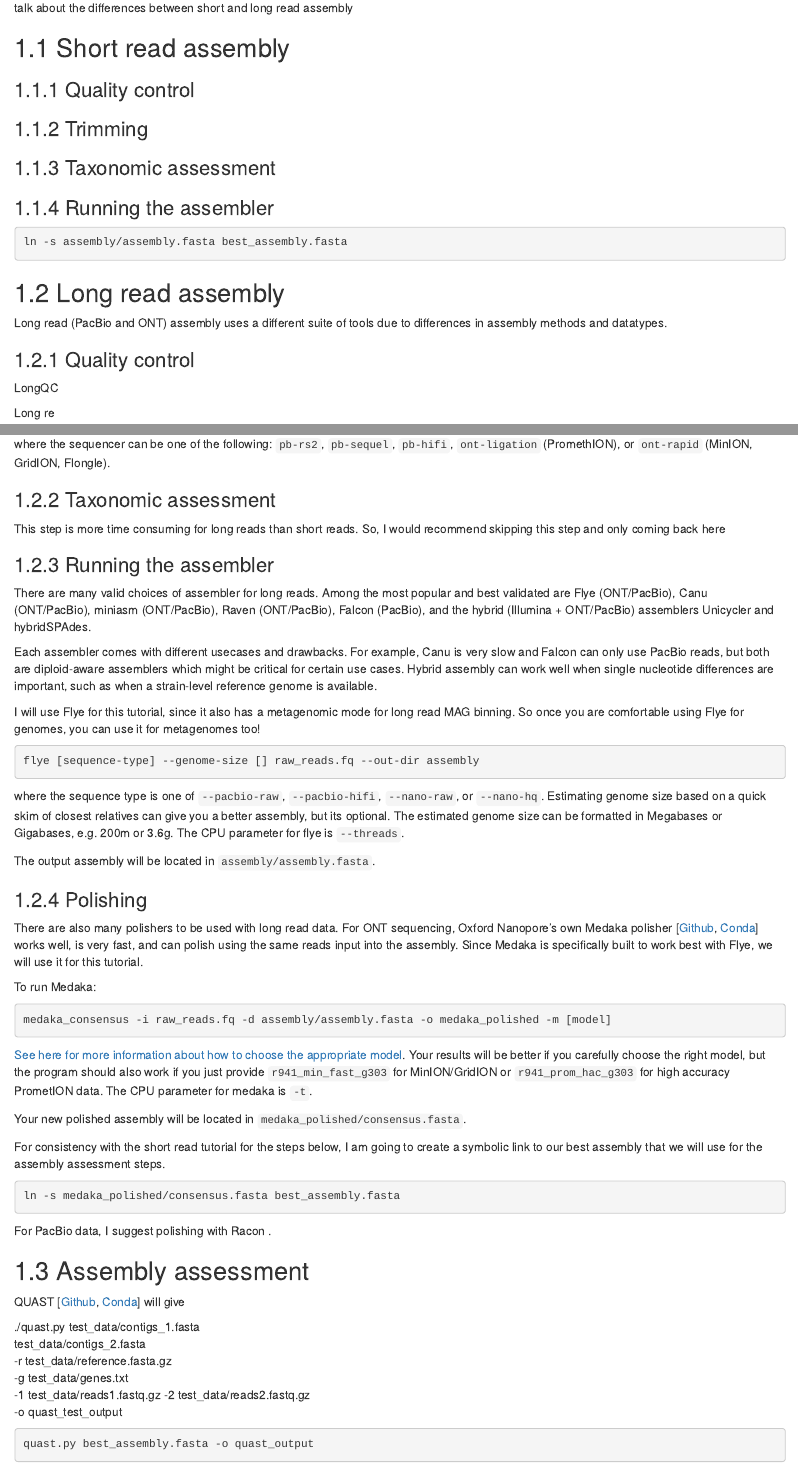
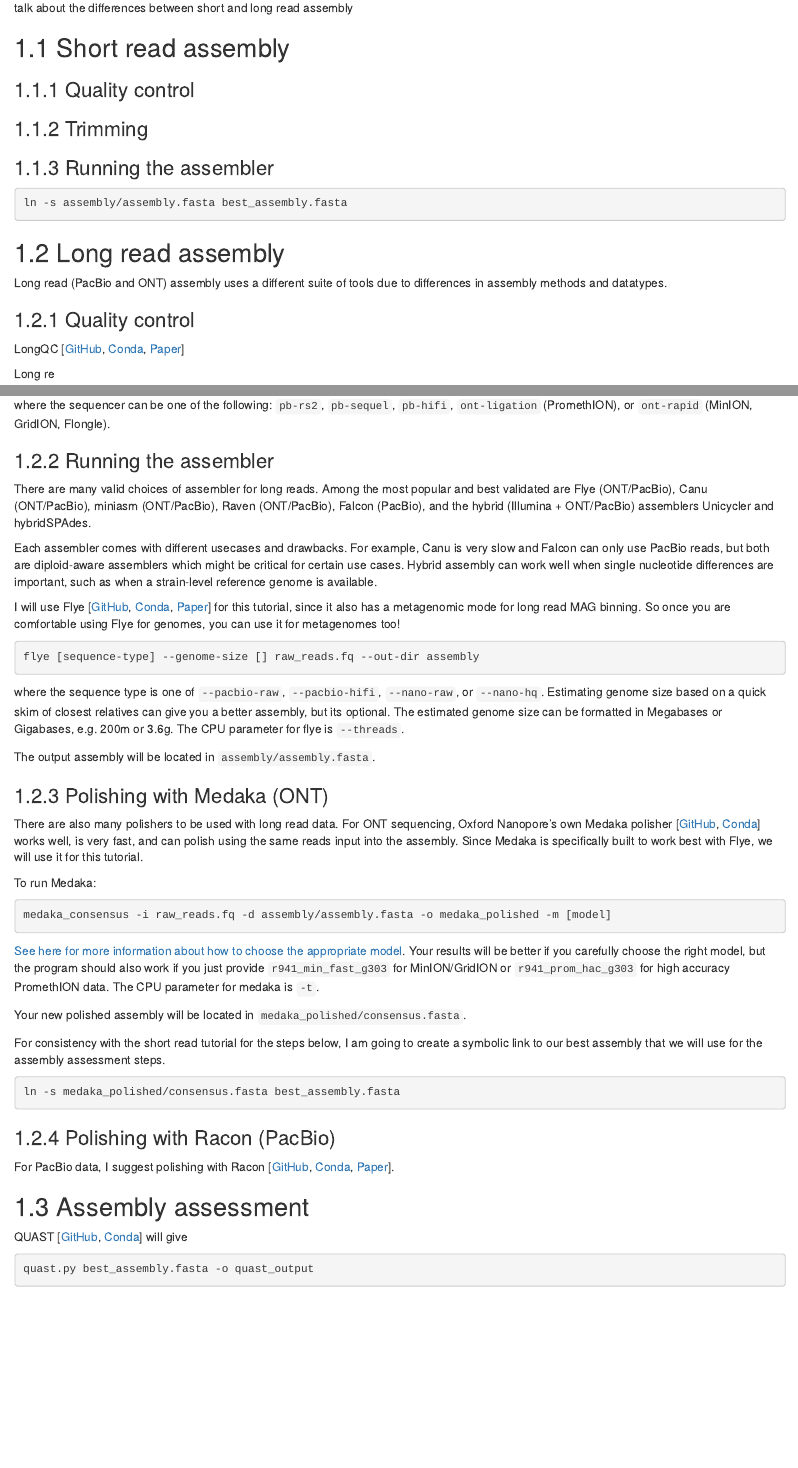
Before and after one commit to AaronAOliver/bioinfo-notes, an R Markdown document (genome-assembly.Rmd): the page in a window 1100 px wide, from 70 px down, and a second part further down, joined at a grey line. Rendered offline with R 4.5, knitr and Pandoc, with nearby package versions; drawn as R Markdown's standard HTML page in place of the format the file asks for; badge pictures from the web are left out.

Commit message:
Links to original papers for software

````diff
--- a/genome-assembly.Rmd
+++ b/genome-assembly.Rmd
@@ -5,8 +5,6 @@ talk about the differences between short and long read assembly
 ### Quality control
 
 ### Trimming
-
-### Taxonomic assessment
 
 ### Running the assembler
 
@@ -20,7 +18,7 @@ Long read (PacBio and ONT) assembly uses a different suite of tools due to diffe
 
 ### Quality control
 
-LongQC
+LongQC [[GitHub](https://github.com/yfukasawa/LongQC), [Conda](https://anaconda.org/bioconda/longqc), [Paper](https://doi.org/10.1534/g3.119.400864)]
 
 Long re
 
@@ -30,16 +28,12 @@ python longQC.py sampleqc -x [sequencer] -o qc_output raw_reads.fq
 
 where the sequencer can be one of the following: ```pb-rs2```, ```pb-sequel```, ```pb-hifi```, ```ont-ligation``` (PromethION), or ```ont-rapid``` (MinION, GridION, Flongle).
 
-### Taxonomic assessment
-This step is more time consuming for long reads than short reads. So, I would recommend skipping this step and only coming back here
-
-
 ### Running the assembler
 There are many valid choices of assembler for long reads. Among the most popular and best validated are Flye (ONT/PacBio), Canu (ONT/PacBio), miniasm (ONT/PacBio), Raven (ONT/PacBio), Falcon (PacBio), and the hybrid (Illumina + ONT/PacBio) assemblers Unicycler and hybridSPAdes.
 
 Each assembler comes with different usecases and drawbacks. For example, Canu is very slow and Falcon can only use PacBio reads, but both are diploid-aware assemblers which might be critical for certain use cases. Hybrid assembly can work well when single nucleotide differences are important, such as when a strain-level reference genome is available.
 
-I will use Flye [![Anaconda-Server Badge](https://anaconda.org/bioconda/flye/badges/version.svg)](https://anaconda.org/bioconda/flye)
+I will use Flye [[GitHub](https://github.com/fenderglass/Flye), [Conda](https://anaconda.org/bioconda/flye), [Paper](https://doi.org/10.1038/s41587-019-0072-8)]
 for this tutorial, since it also has a metagenomic mode for long read MAG binning. So once you are comfortable using Flye for genomes, you can use it for metagenomes too!
 
 ```{r, engine = 'bash', eval = FALSE}
@@ -50,16 +44,16 @@
 
 The output assembly will be located in ```assembly/assembly.fasta```.
 
-### Polishing
+### Polishing with Medaka (ONT)
 There are also many polishers to be used with long read data. For ONT sequencing, Oxford Nanopore's own
-Medaka polisher [[Github](https://github.com/nanoporetech/medaka), [Conda](https://anaconda.org/bioconda/medaka)] works well, is very fast, and can polish using the same reads input into the assembly. Since Medaka is specifically built to work best with Flye, we will use it for this tutorial.
+Medaka polisher [[GitHub](https://github.com/nanoporetech/medaka), [Conda](https://anaconda.org/bioconda/medaka)] works well, is very fast, and can polish using the same reads input into the assembly. Since Medaka is specifically built to work best with Flye, we will use it for this tutorial.
 
 To run Medaka:
 ```{r, engine = 'bash', eval = FALSE}
 medaka_consensus -i raw_reads.fq -d assembly/assembly.fasta -o medaka_polished -m [model]
 ```
 
-[See here for more information about how to choose the appropriate model](https://github.com/nanoporetech/medaka#models). Your results will be better if you carefully choose the right model, but the program should also work if you just provide ```r941_min_fast_g303``` for MinION/GridION or ```r941_prom_hac_g303``` for high accuracy PrometION data. The CPU parameter for medaka is ```-t```.
+[See here for more information about how to choose the appropriate model](https://github.com/nanoporetech/medaka#models). Your results will be better if you carefully choose the right model, but the program should also work if you just provide ```r941_min_fast_g303``` for MinION/GridION or ```r941_prom_hac_g303``` for high accuracy PromethION data. The CPU parameter for medaka is ```-t```.
 
 Your new polished assembly will be located in ```medaka_polished/consensus.fasta```.
 
@@ -68,17 +62,11 @@ For consistency with the short read tutorial for the steps below, I am going to
 ln -s medaka_polished/consensus.fasta best_assembly.fasta
 ```
 
-For PacBio data, I suggest polishing with Racon []().
+### Polishing with Racon (PacBio)
+For PacBio data, I suggest polishing with Racon [[GitHub](https://github.com/lbcb-sci/racon), [Conda](https://anaconda.org/bioconda/racon), [Paper](https://doi.org/10.1101/gr.214270.116)].
 
 ## Assembly assessment
-QUAST [[Github](https://github.com/ablab/quast), [Conda](https://anaconda.org/bioconda/quast)] will give
-
-./quast.py test_data/contigs_1.fasta \
-           test_data/contigs_2.fasta \
-        -r test_data/reference.fasta.gz \
-        -g test_data/genes.txt \
-        -1 test_data/reads1.fastq.gz -2 test_data/reads2.fastq.gz \
-        -o quast_test_output
+QUAST [[GitHub](https://github.com/ablab/quast), [Conda](https://anaconda.org/bioconda/quast)] will give
 
 ```{r, engine = 'bash', eval = FALSE}
 quast.py best_assembly.fasta -o quast_output
````
Also changed, not shown: docs/reference-keys.txt, docs/search_index.json, github-mark.png (deleted), 6 other files.
